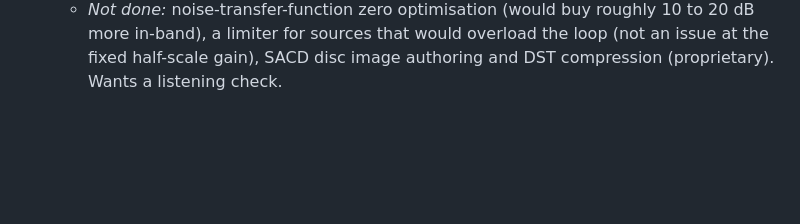
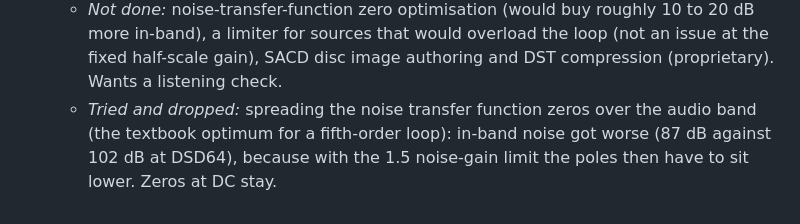
Before and after one commit to callumcomplains/subwoofa, a Markdown page: CHANGELOG-CURRENT.md, the part around the change. Drawn GitHub-style; blank space fills up the shorter version.

Commit message:
Changelog: DSD zero-spreading experiment

```diff
--- a/CHANGELOG-CURRENT.md
+++ b/CHANGELOG-CURRENT.md
@@ -335,3 +335,4 @@ The DTS encoder's Express streams carry steady notes as tonal components (a freq
   - *Files:* DSF (`DSD`, `fmt `, `data` chunks, 4096-byte blocks per channel, bits LSB first, channel type numbers for mono to 5.1, idle-pattern padding) and DSDIFF (`FRM8`, `FVER`, `PROP` with `FS`, `CHNL`, `CMPR`, `DSD` chunk byte-interleaved, MSB first).
   - *Measured through FFmpeg's DSD decoder:* a 1 kHz tone has noise plus distortion 102 dB below it across 20 Hz to 20 kHz at DSD64 (134 dB at DSD128), the same from 44.1, 48 and 192 kHz sources; 15 kHz and 19 kHz tones the same; a 30 kHz tone from a 96 kHz source survives at the right level; the gain is exactly -6.02 dB. 5 round-trip tests (tones in the right channel only, both formats, 44.1 to 192 kHz sources, DSD64 and DSD128, 5.1).
   - *Not done:* noise-transfer-function zero optimisation (would buy roughly 10 to 20 dB more in-band), a limiter for sources that would overload the loop (not an issue at the fixed half-scale gain), SACD disc image authoring and DST compression (proprietary). Wants a listening check.
+  - *Tried and dropped:* spreading the noise transfer function zeros over the audio band (the textbook optimum for a fifth-order loop): in-band noise got worse (87 dB against 102 dB at DSD64), because with the 1.5 noise-gain limit the poles then have to sit lower. Zeros at DC stay.
```
